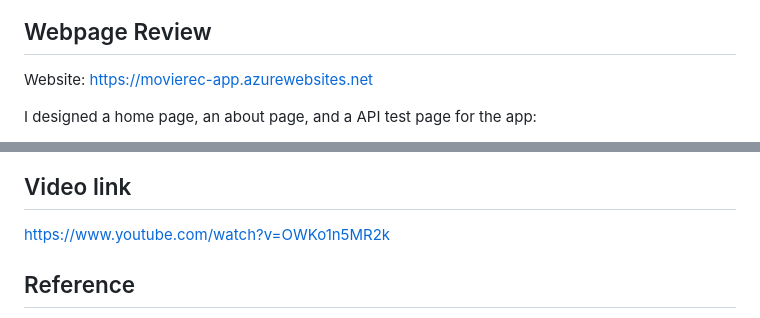
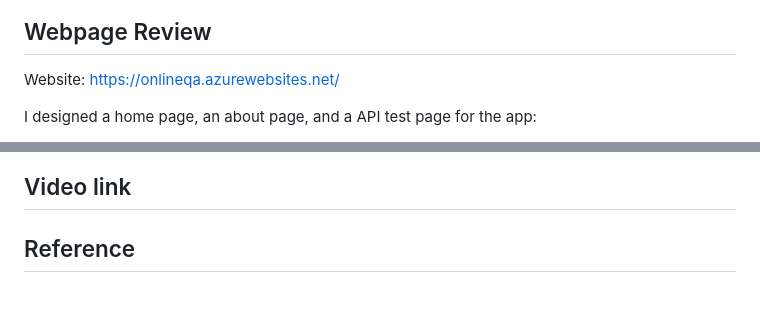
Before and after one commit to nogibjj/706_Project4_YL, a Markdown page: README.md, 2 parts joined by grey strips. Drawn GitHub-style.

```diff
--- a/README.md
+++ b/README.md
@@ -75,6 +72,6 @@ Install Docker Desktop on the local machine, and run the followings:
 
 ## Webpage Review
 
-Website: https://movierec-app.azurewebsites.net
+Website: https://onlineqa.azurewebsites.net/
 
 I designed a home page, an about page, and a API test page for the app:
@@ -86,7 +79,6 @@ I designed a home page, an about page, and a API test page for the app:
 
 ## Video link
 
-https://www.youtube.com/watch?v=OWKo1n5MR2k
 
 ## Reference
 
```
Also changed, not shown: other parts of README.md (+2 -9 lines), images/deployed_info.png (added), images/dockerpush.png (added).
